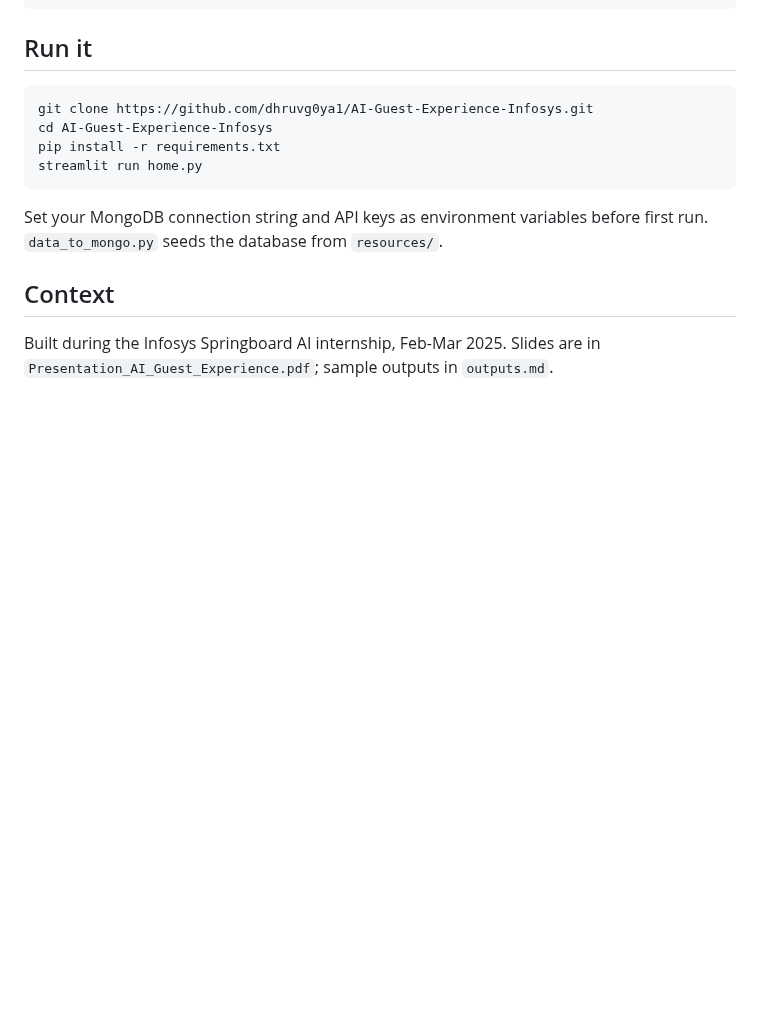
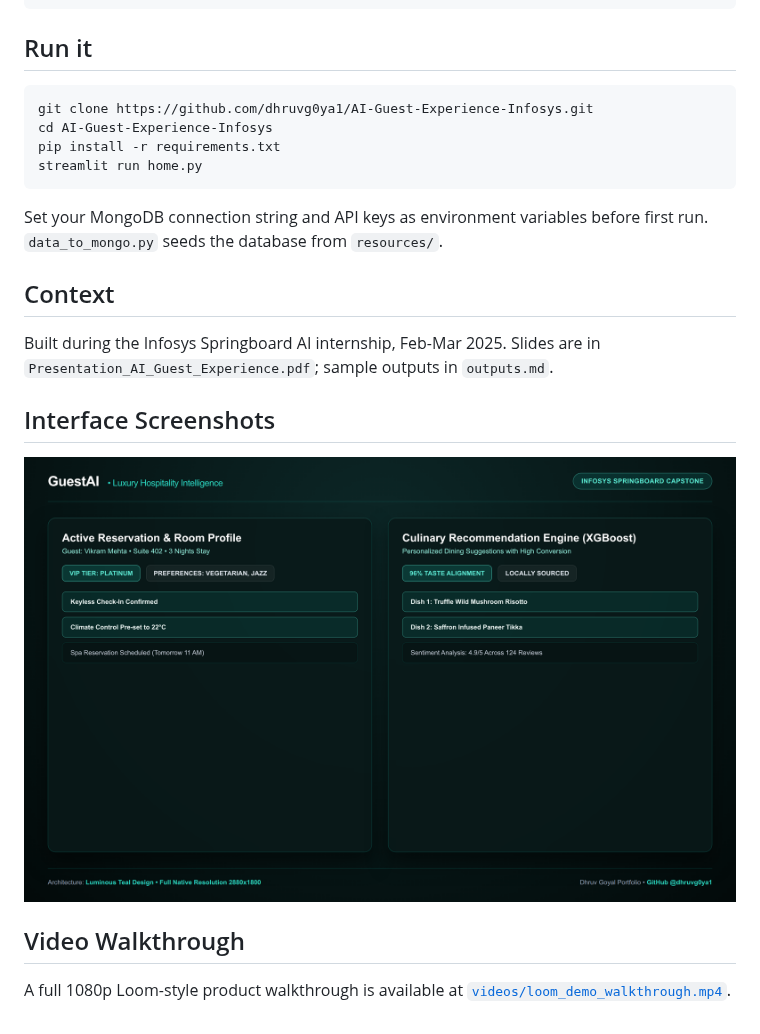
Before and after one commit to dhruvg0ya1/AI-Guest-Experience-Infosys, a Markdown page: README.md, the part around the change. GitHub-like rendering; pictures changed too: screenshots/01_hotel_guest_experience_portal.png (added); blank space fills up the shorter version.

Commit message:
feat: add high-DPI UI screenshots and 1080p Loom demo walkthrough video

```diff
--- a/README.md
+++ b/README.md
@@ -51,3 +51,12 @@ first run. `data_to_mongo.py` seeds the database from `resources/`.
 
 Built during the Infosys Springboard AI internship, Feb-Mar 2025. Slides are in
 `Presentation_AI_Guest_Experience.pdf`; sample outputs in `outputs.md`.
+
+
+## Interface Screenshots
+
+![AI Guest Experience UI](./screenshots/01_hotel_guest_experience_portal.png)
+
+## Video Walkthrough
+
+A full 1080p Loom-style product walkthrough is available at [`videos/loom_demo_walkthrough.mp4`](./videos/loom_demo_walkthrough.mp4).
```
Also changed, not shown: 1 other file.
